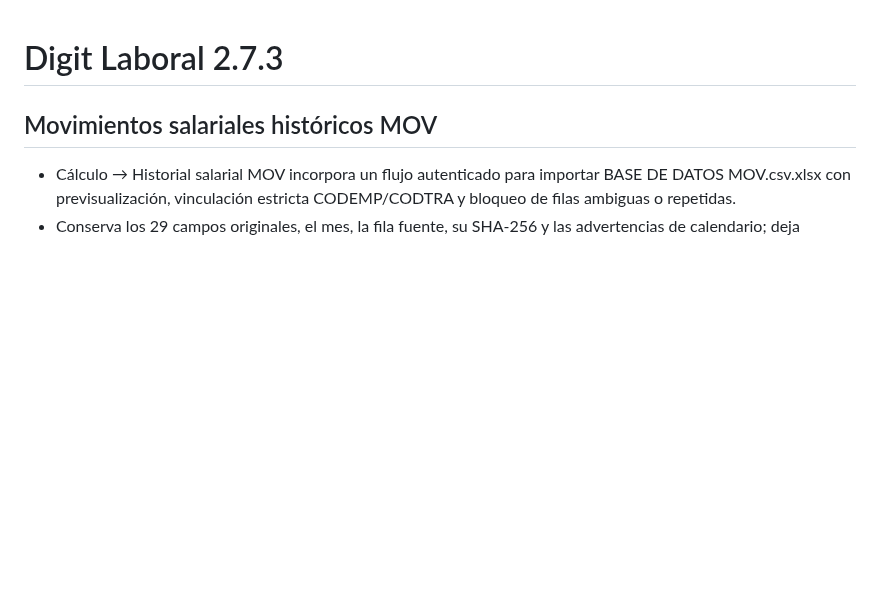
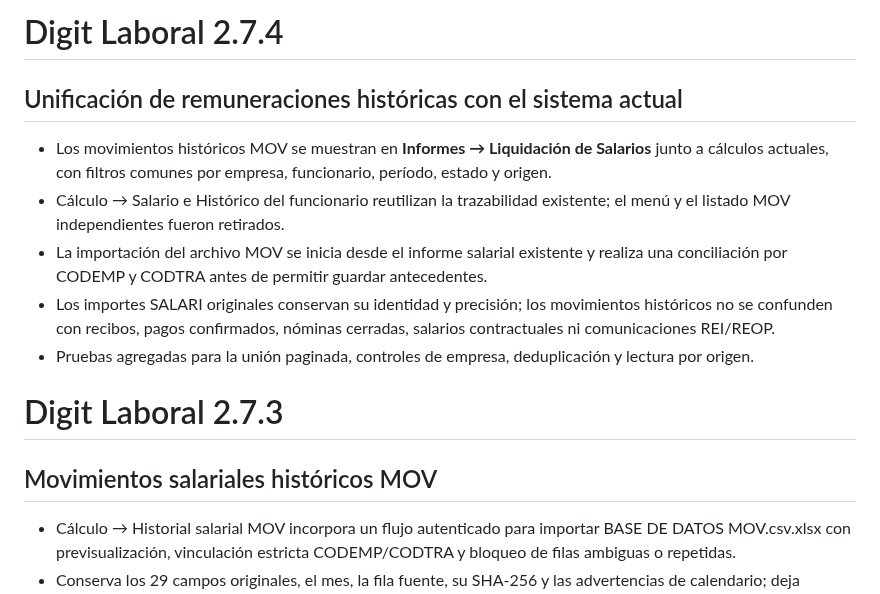
Before and after one commit to BRUNOBENOV/DIGIT-LABORAL, a Markdown page: README.md, the part around the change. GitHub-like rendering; blank space fills up the shorter version.

Commit message:
docs: registrar unificación de importación MOV en v2.7.4

```diff
--- a/README.md
+++ b/README.md
@@ -1,3 +1,13 @@
+# Digit Laboral 2.7.4
+
+## Unificación de remuneraciones históricas con el sistema actual
+
+- Los movimientos históricos MOV se muestran en **Informes → Liquidación de Salarios** junto a cálculos actuales, con filtros comunes por empresa, funcionario, período, estado y origen.
+- Cálculo → Salario e Histórico del funcionario reutilizan la trazabilidad existente; el menú y el listado MOV independientes fueron retirados.
+- La importación del archivo MOV se inicia desde el informe salarial existente y realiza una conciliación por CODEMP y CODTRA antes de permitir guardar antecedentes.
+- Los importes SALARI originales conservan su identidad y precisión; los movimientos históricos no se confunden con recibos, pagos confirmados, nóminas cerradas, salarios contractuales ni comunicaciones REI/REOP.
+- Pruebas agregadas para la unión paginada, controles de empresa, deduplicación y lectura por origen.
+
 # Digit Laboral 2.7.3
 
 ## Movimientos salariales históricos MOV
```
